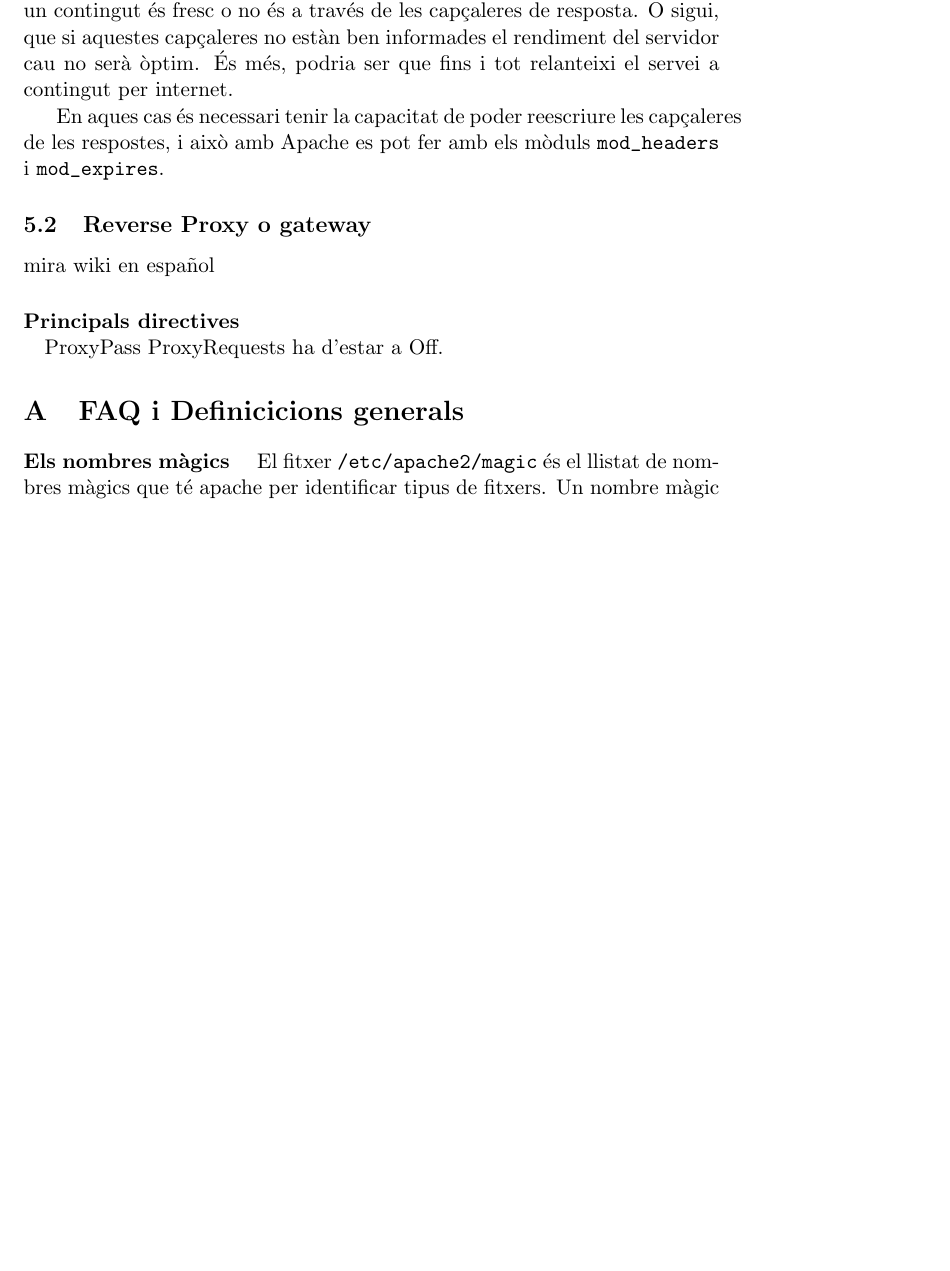
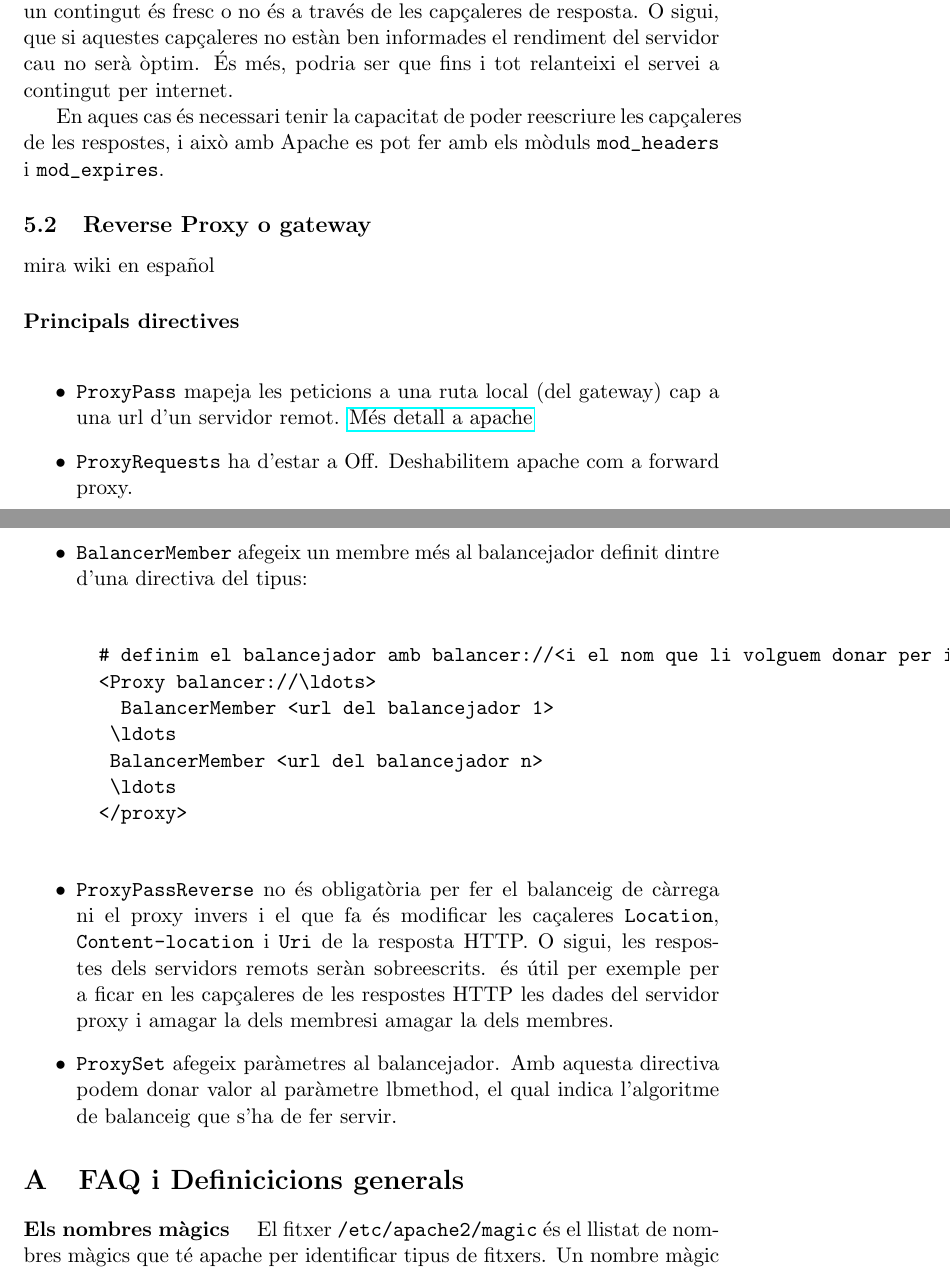
Before and after one commit to jaguile/latex_docs, a LaTeX document (aso_apunts/apache/apache.tex): part of page 12 of 14 before the commit and two parts of pages 12 and 13 of 14 after it, the two joined at a grey line, cut so that both start at the same text, the shorter picture padded with empty space. Compiled offline with pdfLaTeX.

Commit message:
Actualització apache apunts

```diff
--- a/aso_apunts/apache/apache.tex
+++ b/aso_apunts/apache/apache.tex
@@ -3,8 +3,8 @@
 % Last Change: sáb ene 16 06:00  2016 C
 %
 \documentclass[a4paper, 11pt]{article}
+\usepackage[utf8]{inputenc}
 \usepackage[catalan]{babel}
-\usepackage[utf8]{inputenc}
 \usepackage[obeyspaces]{url}
 \usepackage{comment}
 \usepackage{hyperref}
@@ -393,8 +393,23 @@ En aques cas \'es necessari tenir la capacitat de poder reescriure les capçaler
 \subsection{Reverse Proxy o gateway}
 mira wiki en español
 \paragraph{Principals directives \\}
-ProxyPass
-ProxyRequests ha d'estar a Off.
+\begin{itemize}
+	\item \verb+ProxyPass+ mapeja les peticions a una ruta local (del gateway) cap a una url d'un servidor remot. \href{http://httpd.apache.org/docs/current/mod/mod_proxy.html#proxypass}{M\'es detall a apache}
+	\item \verb+ProxyRequests+ ha d'estar a Off. Deshabilitem apache com a forward proxy.
+	\item \verb+BalancerMember+ afegeix un membre m\'es al balancejador definit dintre d'una directiva del tipus: \\
+		\begin{verbatim}
+		# definim el balancejador amb balancer://<i el nom que li volguem donar per identificar-lo>
+		<Proxy balancer://\ldots>
+		  BalancerMember <url del balancejador 1>
+			\ldots
+			BalancerMember <url del balancejador n>
+			\ldots
+		</proxy>
+		\end{verbatim}
+	\item \verb+ProxyPassReverse+ no \'es obligatòria per fer el balanceig de càrrega ni el proxy invers i el que fa \'es modificar les caçaleres \verb+Location+, \verb+Content-location+ i \verb+Uri+ de la resposta HTTP. O sigui, les respostes dels servidors remots seràn sobreescrits. \'es útil per exemple per a ficar en les capçaleres de les respostes HTTP les dades del servidor proxy i amagar la dels membresi amagar la dels membres.
+	\item \verb+ProxySet+ afegeix paràmetres al balancejador. Amb aquesta directiva podem donar valor al paràmetre lbmethod, el qual indica l'algoritme de balanceig que s'ha de fer servir.
+\end{itemize}
+
 % A partir d'aquí, comencen els apendixos
 \appendix
 \section{FAQ i Definicicions generals}
```
Also changed, not shown: aso_apunts/apache/apache.pdf, aso_apunts/apache/apache.tex (2 more changed lines).
